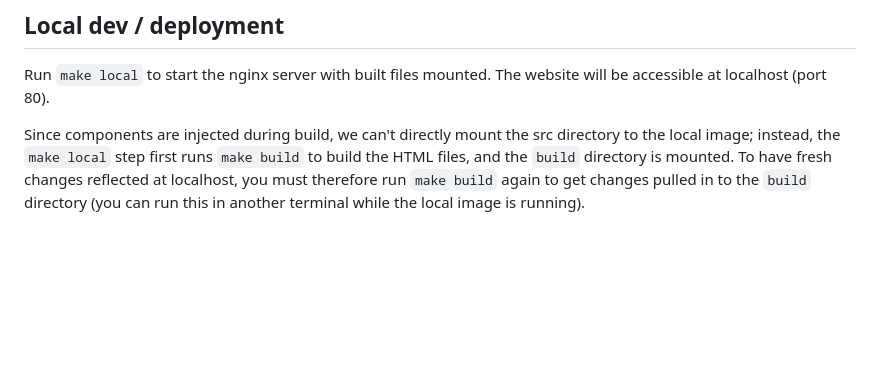
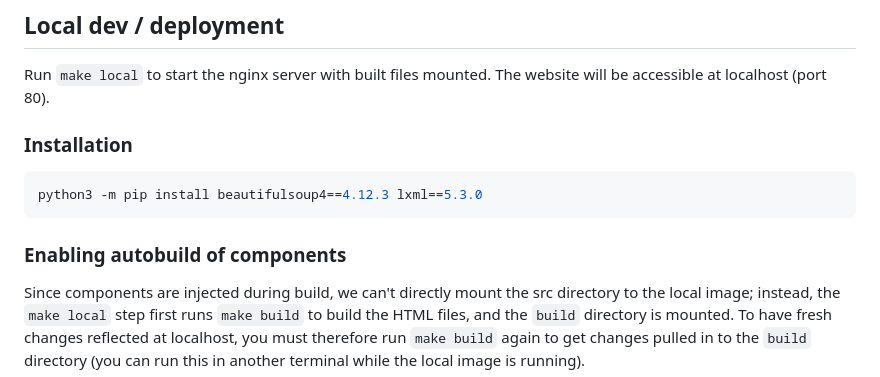
Before and after one commit to hkeward/website, a Markdown page: README.md, the part around the change. Drawn GitHub-style; blank space fills up the shorter version.

Commit message:
Add info on installing required packages for dev

````diff
--- a/README.md
+++ b/README.md
@@ -7,6 +7,14 @@ A sandbox for Heather's personal projects.
 ## Local dev / deployment
 
 Run `make local` to start the nginx server with built files mounted. The website will be accessible at localhost (port 80).
+
+### Installation
+
+```bash
+python3 -m pip install beautifulsoup4==4.12.3 lxml==5.3.0
+```
+
+### Enabling autobuild of components
 
 Since components are injected during build, we can't directly mount the src directory to the local image; instead, the `make local` step first runs `make build` to build the HTML files, and the `build` directory is mounted. To have fresh changes reflected at localhost, you must therefore run `make build` again to get changes pulled in to the `build` directory (you can run this in another terminal while the local image is running).
 
````
